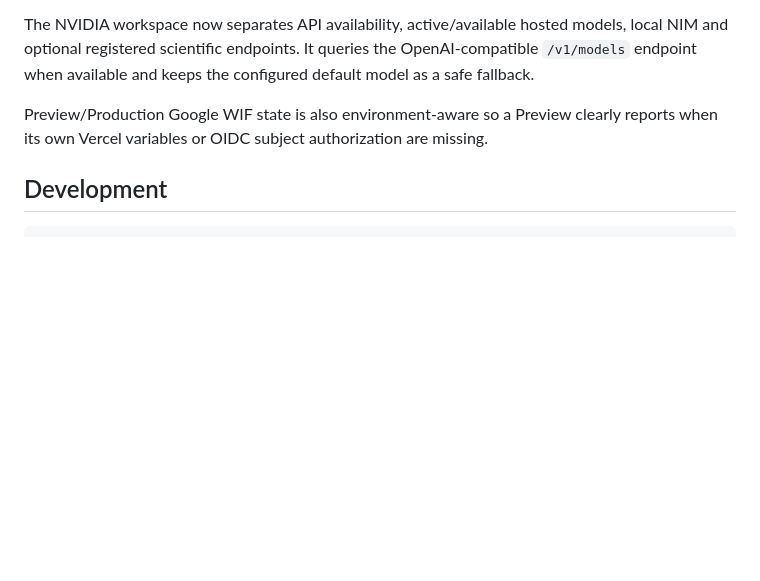
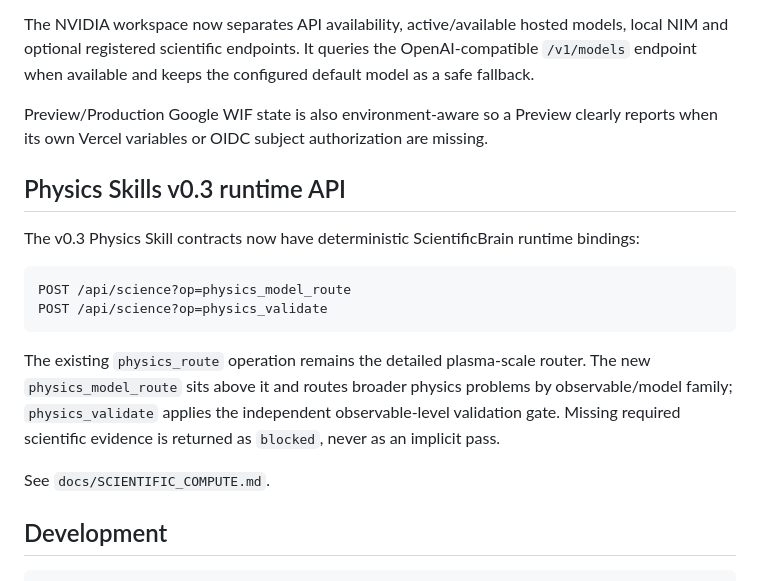
Before and after one commit to innova-space-edu/ScientificBrain, a Markdown page: README.md, the part around the change. Drawn GitHub-style; blank space fills up the shorter version.

Commit message:
Document Physics Skills v0.3 runtime API

````diff
--- a/README.md
+++ b/README.md
@@ -501,6 +501,19 @@ The NVIDIA workspace now separates API availability, active/available hosted mod
 
 Preview/Production Google WIF state is also environment-aware so a Preview clearly reports when its own Vercel variables or OIDC subject authorization are missing.
 
+## Physics Skills v0.3 runtime API
+
+The v0.3 Physics Skill contracts now have deterministic ScientificBrain runtime bindings:
+
+```text
+POST /api/science?op=physics_model_route
+POST /api/science?op=physics_validate
+```
+
+The existing `physics_route` operation remains the detailed plasma-scale router. The new `physics_model_route` sits above it and routes broader physics problems by observable/model family; `physics_validate` applies the independent observable-level validation gate. Missing required scientific evidence is returned as `blocked`, never as an implicit pass.
+
+See `docs/SCIENTIFIC_COMPUTE.md`.
+
 ## Development
 
 ```bash
````
